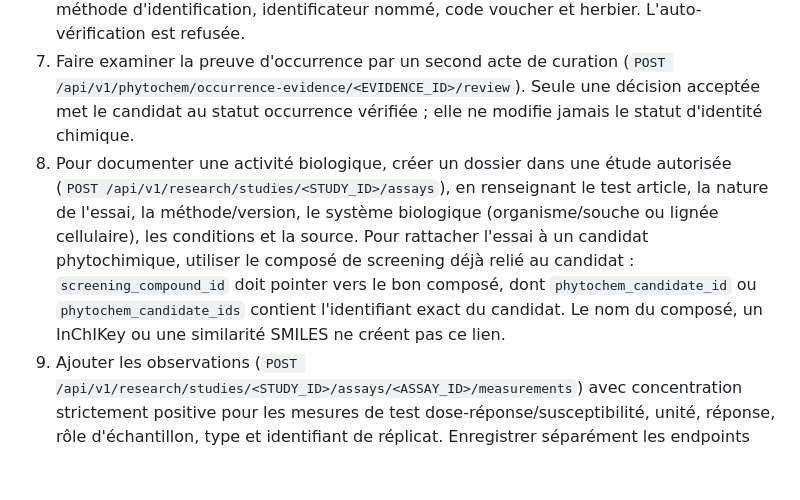
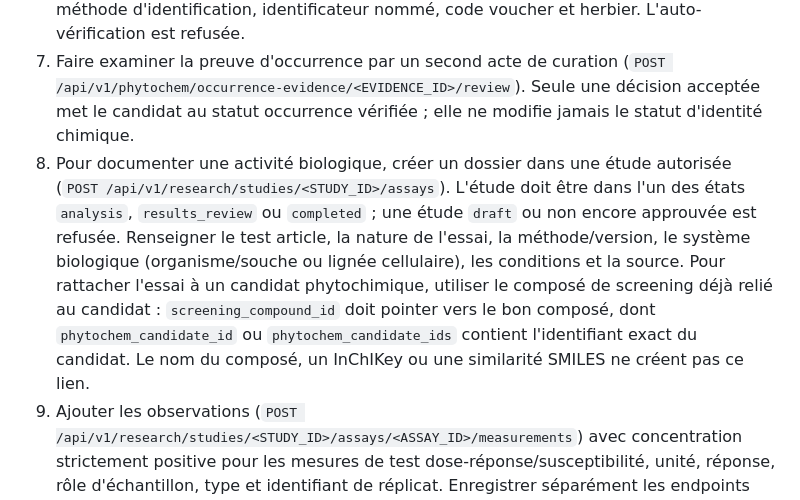
Before and after one commit to diarraibrahimamohamed-ops/nexora_v2, a Markdown page: docs/N3XORA_SAHEL_BIOEVIDENCE_RUNBOOK.md, the part around the change. Rendered like a GitHub page; blank space fills up the shorter version.

Commit message:
docs(runbook): specify study state prerequisite for assays

```diff
--- a/docs/N3XORA_SAHEL_BIOEVIDENCE_RUNBOOK.md
+++ b/docs/N3XORA_SAHEL_BIOEVIDENCE_RUNBOOK.md
@@ -118,7 +118,7 @@ Le parcours recommandé pour chaque candidat est :
 5. Enregistrer une preuve d'occurrence (`POST /api/v1/phytochem/<ID>/occurrence-evidence`) en liant la résolution WCVP acceptée, la partie végétale, une source primaire et, si disponible, le spécimen, l'échantillon, l'extraction, la fraction ou l'annotation LC-MS/MS. L'ancien endpoint `verify-occurrence` reste compatible mais crée désormais une preuve bibliographique en attente, sans valider immédiatement le statut.
 6. Pour un spécimen, résoudre puis accepter le nom via WCVP en visant ce spécimen (`POST /api/v1/lcmsms/specimens/<SPECIMEN_ID>/taxonomy/resolve`, puis revue taxonomique par un administrateur différent du créateur de la proposition). Faire ensuite examiner l'identification physique par un administrateur distinct du créateur (`POST /api/v1/lcmsms/specimens/<SPECIMEN_ID>/review`). Le statut `verified` exige la correspondance exacte avec la résolution WCVP acceptée liée au spécimen, plus méthode d'identification, identificateur nommé, code voucher et herbier. L'auto-vérification est refusée.
 7. Faire examiner la preuve d'occurrence par un second acte de curation (`POST /api/v1/phytochem/occurrence-evidence/<EVIDENCE_ID>/review`). Seule une décision acceptée met le candidat au statut occurrence vérifiée ; elle ne modifie jamais le statut d'identité chimique.
-8. Pour documenter une activité biologique, créer un dossier dans une étude autorisée (`POST /api/v1/research/studies/<STUDY_ID>/assays`), en renseignant le test article, la nature de l'essai, la méthode/version, le système biologique (organisme/souche ou lignée cellulaire), les conditions et la source. Pour rattacher l'essai à un candidat phytochimique, utiliser le composé de screening déjà relié au candidat : `screening_compound_id` doit pointer vers le bon composé, dont `phytochem_candidate_id` ou `phytochem_candidate_ids` contient l'identifiant exact du candidat. Le nom du composé, un InChIKey ou une similarité SMILES ne créent pas ce lien.
+8. Pour documenter une activité biologique, créer un dossier dans une étude autorisée (`POST /api/v1/research/studies/<STUDY_ID>/assays`). L'étude doit être dans l'un des états `analysis`, `results_review` ou `completed` ; une étude `draft` ou non encore approuvée est refusée. Renseigner le test article, la nature de l'essai, la méthode/version, le système biologique (organisme/souche ou lignée cellulaire), les conditions et la source. Pour rattacher l'essai à un candidat phytochimique, utiliser le composé de screening déjà relié au candidat : `screening_compound_id` doit pointer vers le bon composé, dont `phytochem_candidate_id` ou `phytochem_candidate_ids` contient l'identifiant exact du candidat. Le nom du composé, un InChIKey ou une similarité SMILES ne créent pas ce lien.
 9. Ajouter les observations (`POST /api/v1/research/studies/<STUDY_ID>/assays/<ASSAY_ID>/measurements`) avec concentration strictement positive pour les mesures de test dose-réponse/susceptibilité, unité, réponse, rôle d'échantillon, type et identifiant de réplicat. Enregistrer séparément les endpoints (`.../endpoints`) et, si nécessaire, les fichiers de protocole/rapport/données (`.../attachments`). Soumettre le dossier (`.../submit`). Un administrateur actif différent du créateur doit ensuite l'examiner (`POST /api/v1/research/studies/<STUDY_ID>/assays/<ASSAY_ID>/review`) ; l'auto-approbation est refusée. Une décision `accepted_for_analysis` valide la complétude/provenance administrative du dossier, pas l'activité biologique elle-même.
 10. Après curation, exécuter l'analyse dose-réponse avec le service 4PL existant (`POST /api/v1/research/studies/<STUDY_ID>/assays/<ASSAY_ID>/dose-response-analysis`), selon le schéma OpenAPI et les contrôles de qualité. La projection PhytoEvidence expose les analyses déjà stockées ; elle ne relance pas l'ajustement et ne convertit pas les scores de docking en IC50/EC50.
 11. Consulter la vue intégrée du candidat (`GET /api/v1/phytochem/<ID>/evidence-integration?annotation_limit=50&quantification_cell_limit=250&assay_limit=50`). Elle restitue les essais explicitement reliés, les mesures sélectionnées, les réplicats biologiques, les endpoints, les résultats 4PL, leurs intervalles bootstrap, les résumés dose-réponse, les courbes ajustées et la provenance. Les compteurs complets et les indicateurs de troncature sont indépendants des limites de page. Un utilisateur non administrateur ne voit que les analyses des études dont il est propriétaire ; les coordonnées géographiques fines et chemins de stockage privés ne sont pas exposés. Les intensités QC-RLSC restent des signaux instrumentaux, jamais des concentrations absolues. Aucune efficacité, innocuité ou pertinence clinique n'est déduite.
```
